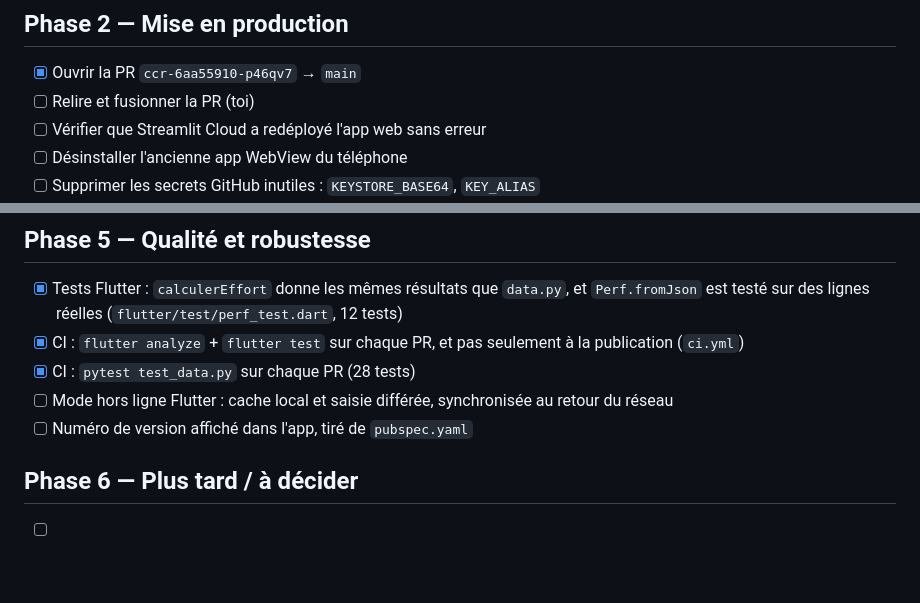
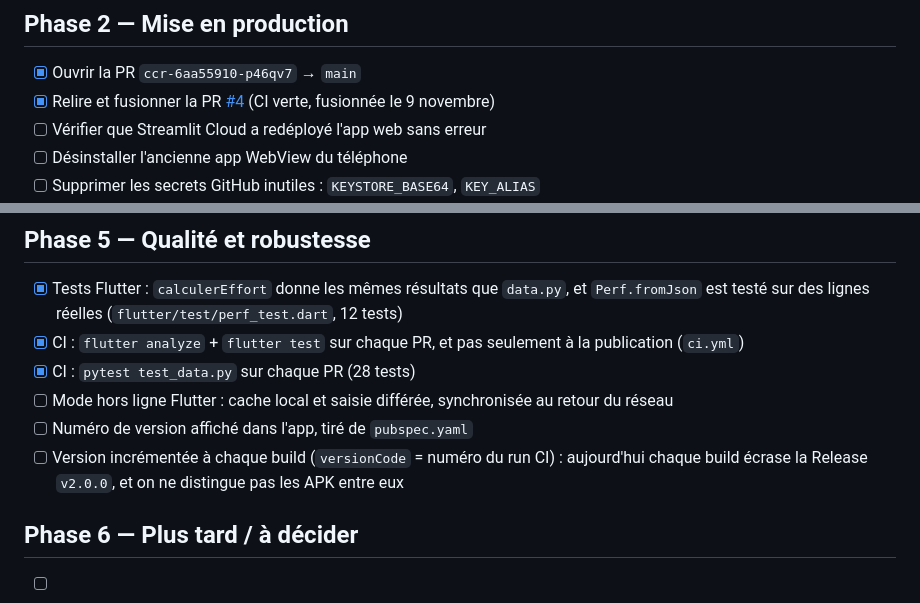
Before and after one commit to Mephisto116631/sysiphe, a Markdown page: PLAN.md, 2 parts joined by grey strips. GitHub-like rendering; blank space fills up the shorter version.

Commit message:
docs(plan): PR #4 fusionnée, ajout du versionnage des builds
Co-Authored-By: Claude Opus 5.5 <noreply@anthropic.com>
Claude-Session: https://claude.ai/code/session_012KXmxgp2ohoJJLaTsaH3na

```diff
--- a/PLAN.md
+++ b/PLAN.md
@@ -35,7 +35,7 @@ répondent **400**, et l'app reste bloquée sur un chargement infini.
 ## Phase 2 — Mise en production
 
 - [x] Ouvrir la PR `ccr-6aa55910-p46qv7` → `main`
-- [ ] Relire et fusionner la PR (toi)
+- [x] Relire et fusionner la PR [#4](https://github.com/Mephisto116631/sysiphe/pull/4) (CI verte, fusionnée le 9 novembre)
 - [ ] Vérifier que Streamlit Cloud a redéployé l'app web sans erreur
 - [ ] Désinstaller l'ancienne app WebView du téléphone
 - [ ] Supprimer les secrets GitHub inutiles : `KEYSTORE_BASE64`, `KEY_ALIAS`
@@ -79,6 +79,7 @@ Pages et fonctions présentes sur le web, absentes ou simplifiées dans Flutter
 - [x] CI : `pytest test_data.py` sur chaque PR (28 tests)
 - [ ] Mode hors ligne Flutter : cache local et saisie différée, synchronisée au retour du réseau
 - [ ] Numéro de version affiché dans l'app, tiré de `pubspec.yaml`
+- [ ] Version incrémentée à chaque build (`versionCode` = numéro du run CI) : aujourd'hui chaque build écrase la Release `v2.0.0`, et on ne distingue pas les APK entre eux
 
 ## Phase 6 — Plus tard / à décider
 
```
